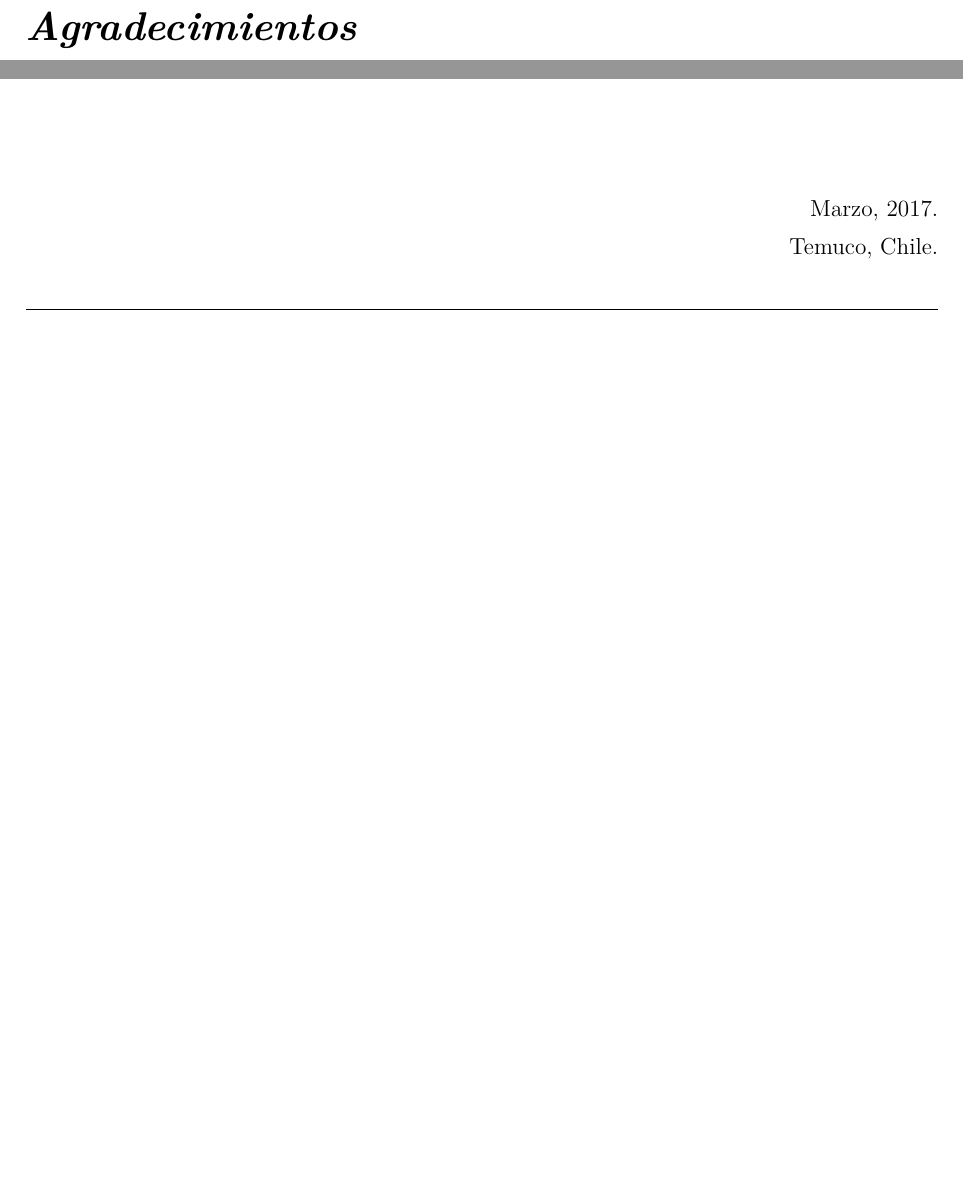
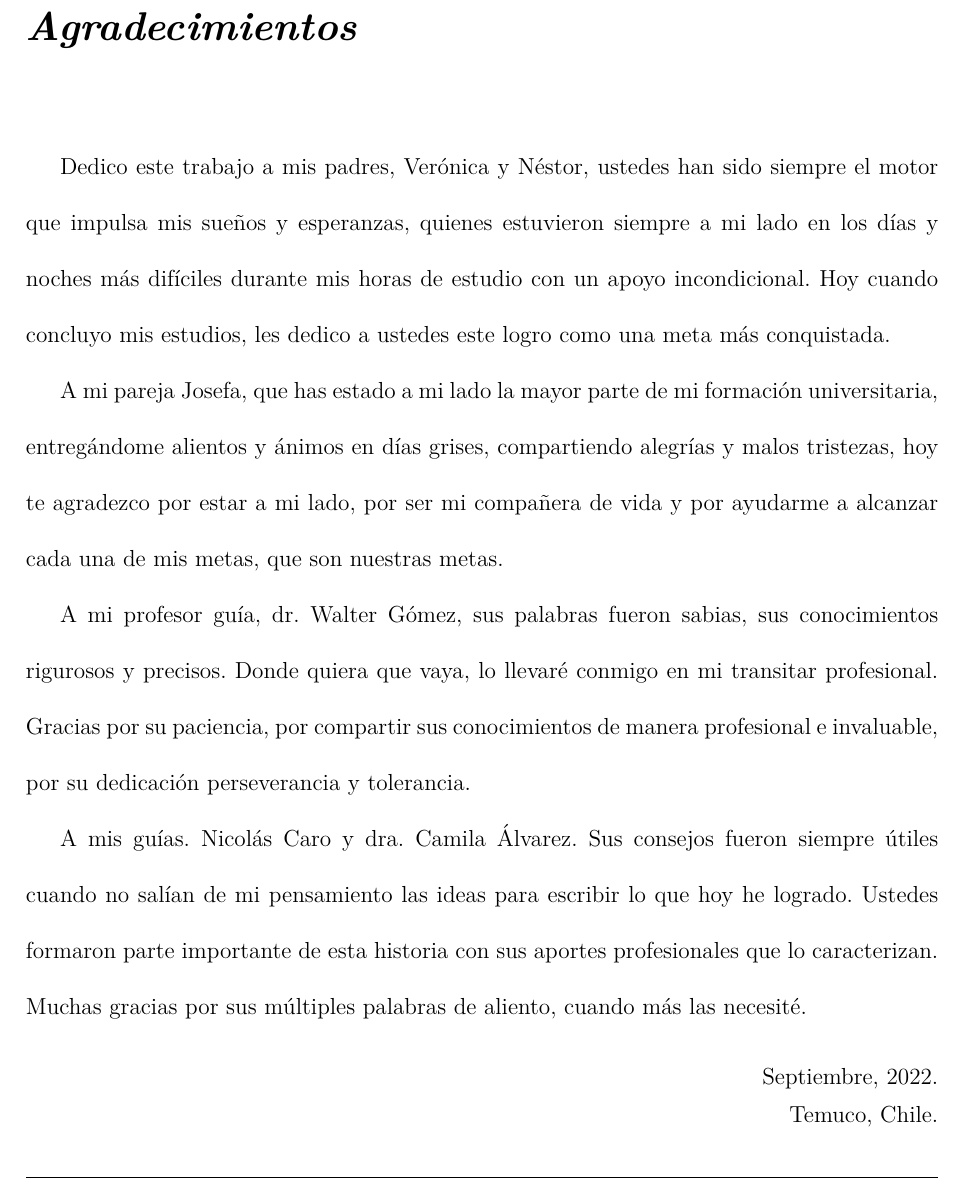
Before and after one commit to mpalmamanterola/Plantilla-Tesis-UFRO, a LaTeX thesis (Plantilla Tesis UFRO/Informe_Práctica.tex, which reads Plantilla Tesis UFRO/capitulo_0/Agradecimientos.tex): two parts of page 5 of 70 before the commit and part of page 5 of 70 after it, the two joined at a grey line, cut so that both start at the same text, the shorter picture padded with empty space. Compiled offline with pdfLaTeX.

Commit message:
Se agregan los agradecimientos

```diff
--- a/Plantilla Tesis UFRO/capitulo_0/Agradecimientos.tex
+++ b/Plantilla Tesis UFRO/capitulo_0/Agradecimientos.tex
@@ -3,13 +3,25 @@
 
 \prefacesection{Agradecimientos}
 
-%Es una secci�n optativa. Cuando proceda a escribirse, deber� hacerse en una hoja separada encabezada por el t�tulo AGRADECIMIENTOS.
+Dedico este trabajo a mis padres, Verónica y Néstor, ustedes han sido siempre el motor que impulsa mis sueños y esperanzas,
+quienes estuvieron siempre a mi lado en los días y noches más difíciles durante mis horas de estudio con un apoyo incondicional.
+Hoy cuando concluyo mis estudios, les dedico a ustedes este logro como una meta más conquistada.
+
+A mi pareja Josefa, que has estado a mi lado la mayor parte de mi formación universitaria, entregándome alientos y ánimos en días grises, compartiendo alegrías y malos tristezas,
+hoy te agradezco por estar a mi lado, por ser mi compañera de vida y por ayudarme a alcanzar cada una de mis metas, que son nuestras metas.
+
+A mi profesor guía, dr. Walter Gómez, sus palabras fueron sabias, sus conocimientos rigurosos y precisos. Donde quiera que vaya,
+lo llevaré conmigo en mi transitar profesional. Gracias por su paciencia, por compartir sus conocimientos de manera profesional e invaluable, por su dedicación perseverancia y tolerancia.
+
+A mis guías. Nicolás Caro y dra. Camila Álvarez. Sus consejos fueron siempre
+útiles cuando no salían de mi pensamiento las ideas para escribir lo que hoy he logrado. Ustedes formaron parte importante de esta historia con sus aportes profesionales que
+lo caracterizan. Muchas gracias por sus múltiples palabras de aliento, cuando más las necesité.
 
 \vfill
 \singlespacing
 \begin{flushright}
 	\noindent
-   	Marzo, 2017. \\
+    Septiembre, 2022. \\
 	Temuco, Chile.
 \end{flushright}
 
```
